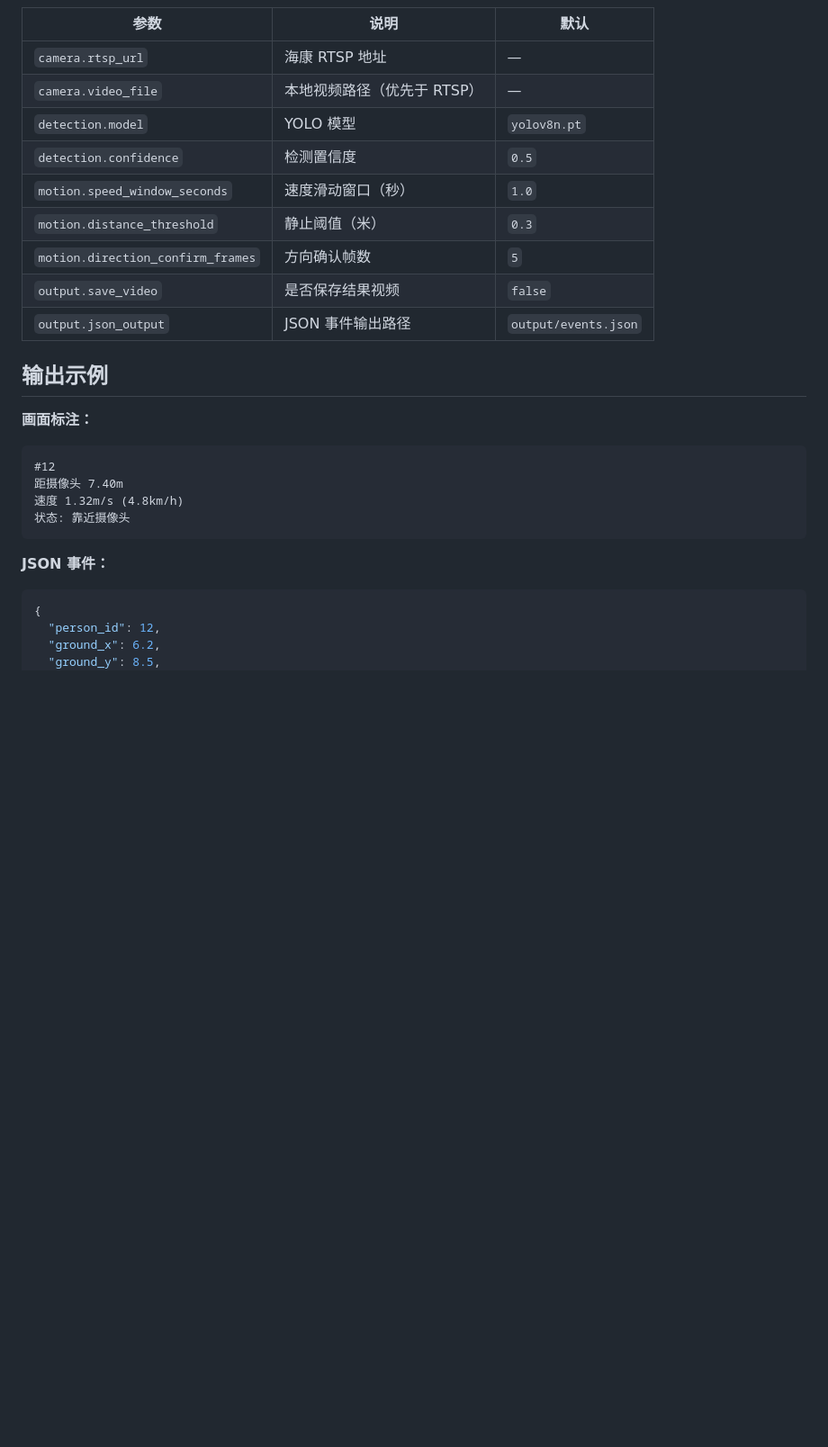
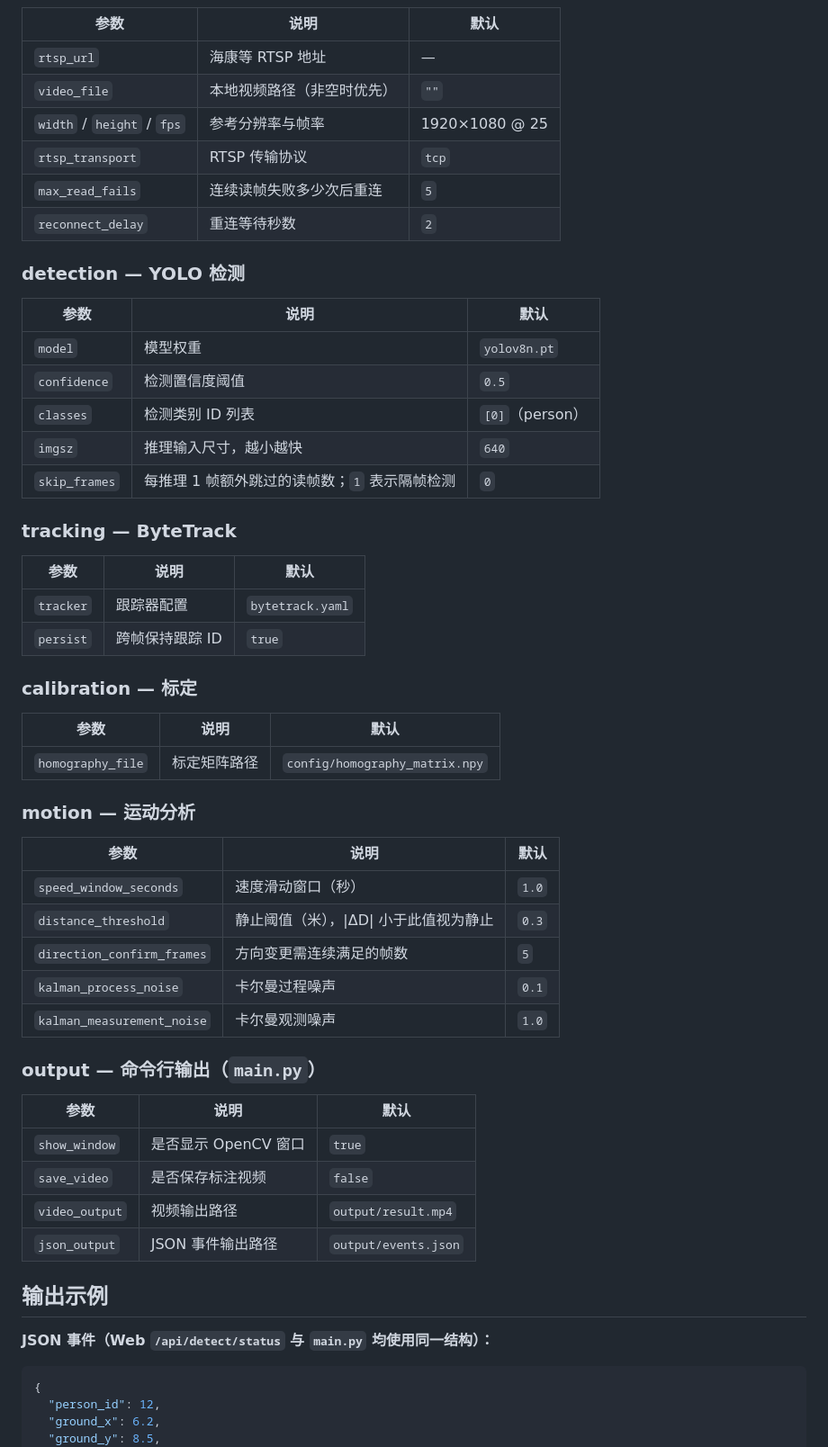
Before and after one commit to YQisme/Personnel-ranging, a Markdown page: README.md, the part around one of its changes. Shown at 90% size. GitHub-like rendering; blank space fills up the shorter version.

Commit message:
更新 README.md，增加使用方式说明、系统架构图、依赖概览及性能调优建议，优化标定与检测步骤描述，调整配置说明以提高可读性。

````diff
--- a/README.md
+++ b/README.md
@@ -167,28 +225,58 @@ python main.py
 
 | 参数 | 说明 | 默认 |
 |------|------|------|
-| `camera.rtsp_url` | 海康 RTSP 地址 | — |
-| `camera.video_file` | 本地视频路径（优先于 RTSP） | — |
-| `detection.model` | YOLO 模型 | `yolov8n.pt` |
-| `detection.confidence` | 检测置信度 | `0.5` |
-| `motion.speed_window_seconds` | 速度滑动窗口（秒） | `1.0` |
-| `motion.distance_threshold` | 静止阈值（米） | `0.3` |
-| `motion.direction_confirm_frames` | 方向确认帧数 | `5` |
-| `output.save_video` | 是否保存结果视频 | `false` |
-| `output.json_output` | JSON 事件输出路径 | `output/events.json` |
+| `rtsp_url` | 海康等 RTSP 地址 | — |
+| `video_file` | 本地视频路径（非空时优先） | `""` |
+| `width` / `height` / `fps` | 参考分辨率与帧率 | 1920×1080 @ 25 |
+| `rtsp_transport` | RTSP 传输协议 | `tcp` |
+| `max_read_fails` | 连续读帧失败多少次后重连 | `5` |
+| `reconnect_delay` | 重连等待秒数 | `2` |
+
+### detection — YOLO 检测
+
+| 参数 | 说明 | 默认 |
+|------|------|------|
+| `model` | 模型权重 | `yolov8n.pt` |
+| `confidence` | 检测置信度阈值 | `0.5` |
+| `classes` | 检测类别 ID 列表 | `[0]`（person） |
+| `imgsz` | 推理输入尺寸，越小越快 | `640` |
+| `skip_frames` | 每推理 1 帧额外跳过的读帧数；`1` 表示隔帧检测 | `0` |
+
+### tracking — ByteTrack
+
+| 参数 | 说明 | 默认 |
+|------|------|------|
+| `tracker` | 跟踪器配置 | `bytetrack.yaml` |
+| `persist` | 跨帧保持跟踪 ID | `true` |
+
+### calibration — 标定
+
+| 参数 | 说明 | 默认 |
+|------|------|------|
+| `homography_file` | 标定矩阵路径 | `config/homography_matrix.npy` |
+
+### motion — 运动分析
+
+| 参数 | 说明 | 默认 |
+|------|------|------|
+| `speed_window_seconds` | 速度滑动窗口（秒） | `1.0` |
+| `distance_threshold` | 静止阈值（米），\|ΔD\| 小于此值视为静止 | `0.3` |
+| `direction_confirm_frames` | 方向变更需连续满足的帧数 | `5` |
+| `kalman_process_noise` | 卡尔曼过程噪声 | `0.1` |
+| `kalman_measurement_noise` | 卡尔曼观测噪声 | `1.0` |
+
+### output — 命令行输出（`main.py`）
+
+| 参数 | 说明 | 默认 |
+|------|------|------|
+| `show_window` | 是否显示 OpenCV 窗口 | `true` |
+| `save_video` | 是否保存标注视频 | `false` |
+| `video_output` | 视频输出路径 | `output/result.mp4` |
+| `json_output` | JSON 事件输出路径 | `output/events.json` |
 
 ## 输出示例
 
-**画面标注：**
-
-```
-#12
-距摄像头 7.40m
-速度 1.32m/s (4.8km/h)
-状态: 靠近摄像头
-```
-
-**JSON 事件：**
+**JSON 事件（Web `/api/detect/status` 与 `main.py` 均使用同一结构）：**
 
 ```json
 {
````
Also changed, not shown: other parts of README.md (+145 -39 lines).
